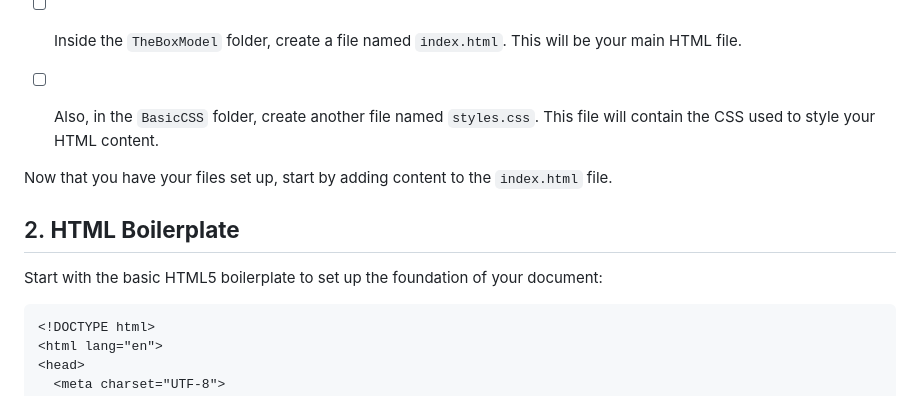
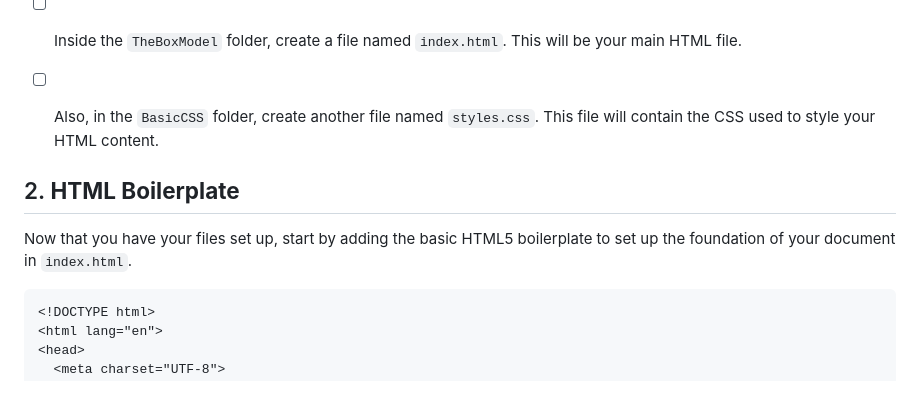
Before and after one commit to NikolaosPapas/aisd-wde-4-the-box-model, a Markdown page: README.md, the part around the change. Rendered like a GitHub page.

````diff
--- a/README.md
+++ b/README.md
@@ -27,10 +27,8 @@ Let's create that project structure
 
    - [ ] Also, in the `BasicCSS` folder, create another file named `styles.css`. This file will contain the CSS used to style your HTML content.
 
-Now that you have your files set up, start by adding content to the `index.html` file.
-
 ## 2. **HTML Boilerplate**
-Start with the basic HTML5 boilerplate to set up the foundation of your document:
+Now that you have your files set up, start by adding the basic HTML5 boilerplate to set up the foundation of your document in `index.html`.
 
 ```html
 <!DOCTYPE html>
````
